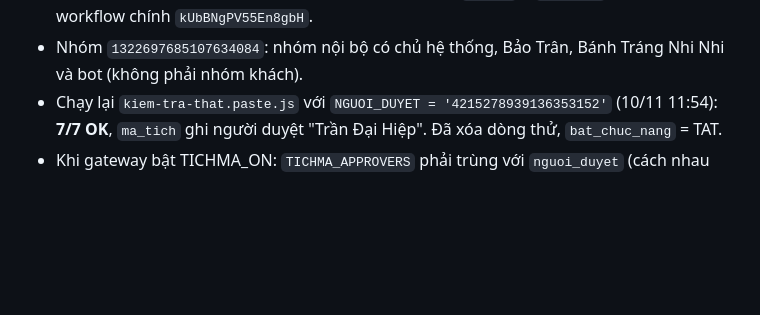
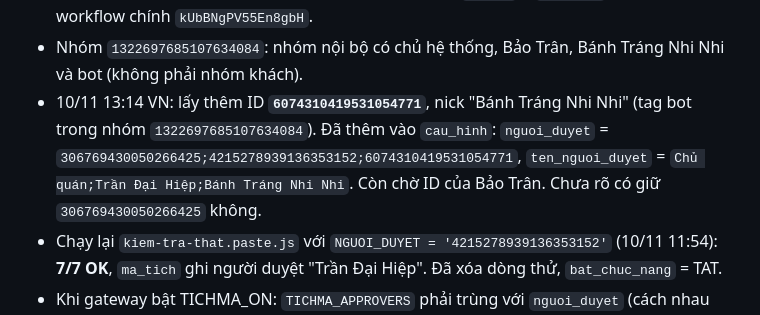
Before and after one commit to Quaquefood/Quaquefood, a Markdown page: tich-ma-zalo/TIEN-DO.md, the part around the change. GitHub-like rendering; blank space fills up the shorter version.

Commit message:
tich-ma: them nguoi duyet Banh Trang Nhi Nhi

```diff
--- a/tich-ma-zalo/TIEN-DO.md
+++ b/tich-ma-zalo/TIEN-DO.md
@@ -22,6 +22,7 @@ Bot cũ không bị ảnh hưởng: gateway chưa chuyển sự kiện nào sang
 - `cau_hinh` hiện tại: `nguoi_duyet` = `306769430050266425;4215278939136353152`, `ten_nguoi_duyet` = `Chủ quán;Trần Đại Hiệp` (chủ hệ thống xác nhận Trần Đại Hiệp được duyệt, 10/11). Chủ quán cần **3 người duyệt**, còn thiếu ID người khác (đã nhờ "Bảo Trân" và nick "Bánh Tráng Nhi Nhi" trong nhóm `1322697685107634084` nhắn cho bot, đến 11:47 chưa thấy tin). Chưa rõ có giữ `306769430050266425` không.
 - Lấy ID: tin của chính nick bot gửi đi KHÔNG tới n8n (gateway `selfListen:false`, `if (m.isSelf) return`). Người cần lấy ID phải tự nhắn cho nick bot **"Bánh Tráng Nhi Nhi Lái Thiêu"** (nhắn riêng hoặc tag bot trong nhóm), rồi đọc `fromId` + `fromName` ở execution của workflow chính `kUbBNgPV55En8gbH`.
 - Nhóm `1322697685107634084`: nhóm nội bộ có chủ hệ thống, Bảo Trân, Bánh Tráng Nhi Nhi và bot (không phải nhóm khách).
+- 10/11 13:14 VN: lấy thêm ID **`6074310419531054771`**, nick "Bánh Tráng Nhi Nhi" (tag bot trong nhóm `1322697685107634084`). Đã thêm vào `cau_hinh`: `nguoi_duyet` = `306769430050266425;4215278939136353152;6074310419531054771`, `ten_nguoi_duyet` = `Chủ quán;Trần Đại Hiệp;Bánh Tráng Nhi Nhi`. Còn chờ ID của Bảo Trân. Chưa rõ có giữ `306769430050266425` không.
 - Chạy lại `kiem-tra-that.paste.js` với `NGUOI_DUYET = '4215278939136353152'` (10/11 11:54): **7/7 OK**, `ma_tich` ghi người duyệt "Trần Đại Hiệp". Đã xóa dòng thử, `bat_chuc_nang` = TAT.
 - Khi gateway bật TICHMA_ON: `TICHMA_APPROVERS` phải trùng với `nguoi_duyet` (cách nhau dấu phẩy).
 - 2 nick đã thả ❤️ trong nhóm đó: **`795750324388112116`** (thả 1 lần) và **`7997260400133550852`** (thả 3 lần). ⚠ **Chưa biết ai là chủ quán, ai là nhân viên.** Chưa thêm vào `nguoi_duyet` (hiện chỉ có `306769430050266425`). Lưu ý: nick "Trần Đại Hiệp" nhắn riêng với bot có ID `4215278939136353152`. Cả 3 ID này đều khác `306769430050266425` → cần hỏi chủ quán `nguoi_duyet` đúng là ID nào. Cách chắc nhất: chủ quán và nhân viên mỗi người thả tim 1 tin trong nhóm, ghi giờ thả, rồi đối chiếu `uidFrom` theo giờ.
```
